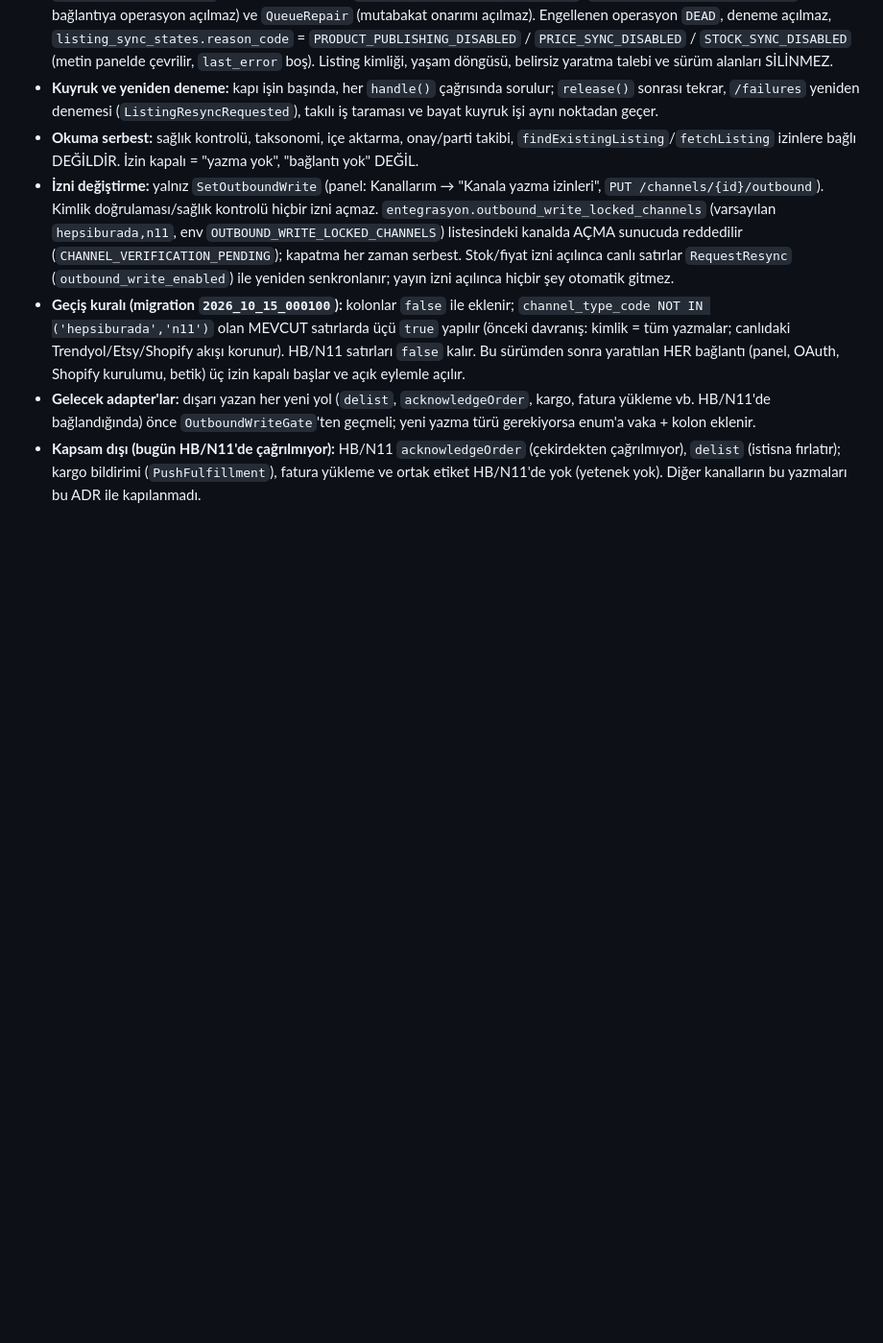
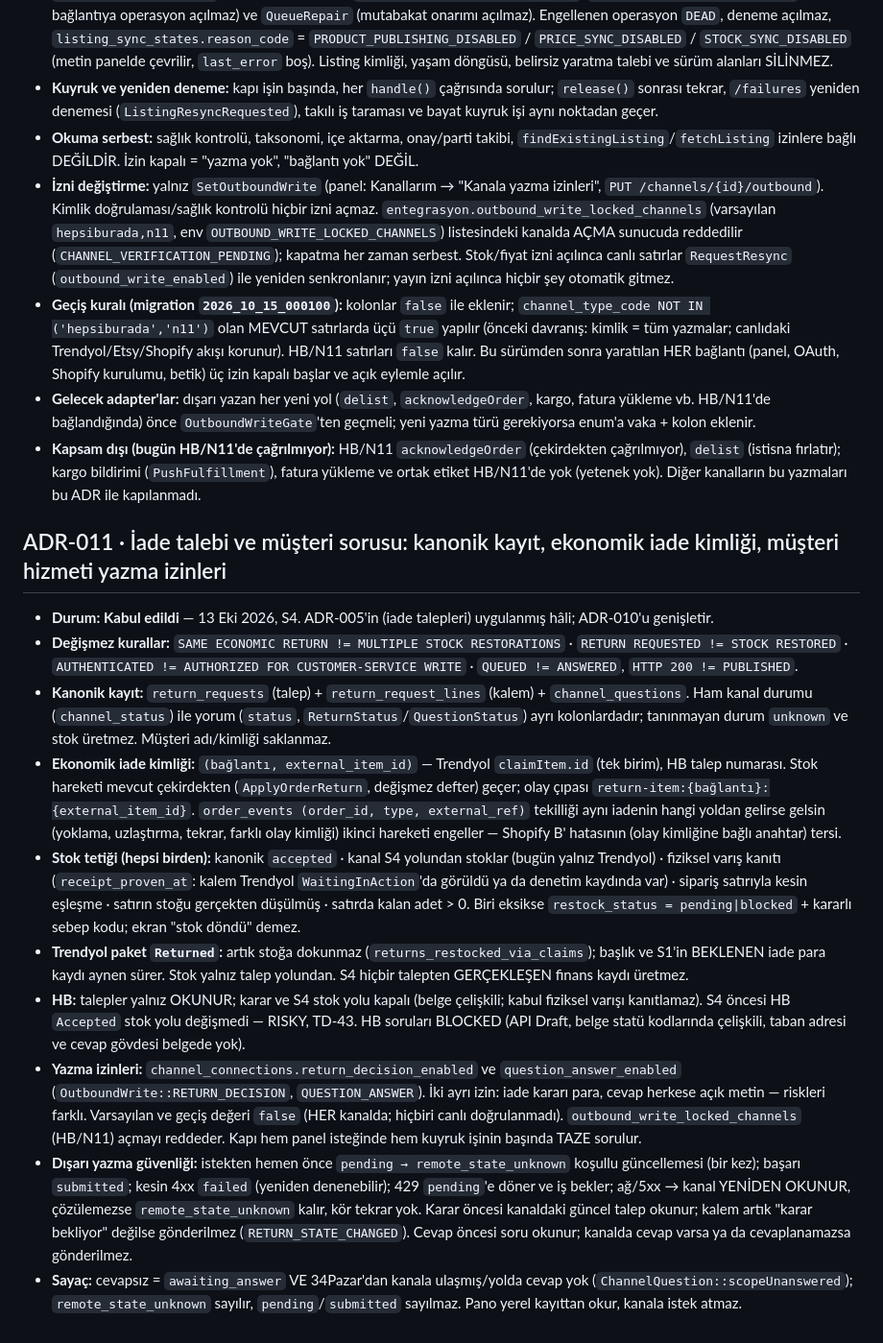
Before and after one commit to ahmethamdi/entegrasyon, a Markdown page: docs/architecture-review/ARCHITECTURE-DECISIONS.md, the part around the change. Shown at 96% size. GitHub-like rendering; blank space fills up the shorter version.

Commit message:
Belge: S4 iade ve soru-cevap (API sözleşmeleri, kanonik model, ekonomik iade kimliği, canlı kanıt, durum sınıflaması), ADR-011, TD-43..46
Co-Authored-By: Claude Opus 5.5 <noreply@anthropic.com>

```diff
--- a/docs/architecture-review/ARCHITECTURE-DECISIONS.md
+++ b/docs/architecture-review/ARCHITECTURE-DECISIONS.md
@@ -113,3 +113,16 @@ Durum: **önerildi** (11 Ekim 2026 denetimi), aksi her ADR'nin altında yazılı
 - **Geçiş kuralı (migration `2026_10_15_000100`):** kolonlar `false` ile eklenir; `channel_type_code NOT IN ('hepsiburada','n11')` olan MEVCUT satırlarda üçü `true` yapılır (önceki davranış: kimlik = tüm yazmalar; canlıdaki Trendyol/Etsy/Shopify akışı korunur). HB/N11 satırları `false` kalır. Bu sürümden sonra yaratılan HER bağlantı (panel, OAuth, Shopify kurulumu, betik) üç izin kapalı başlar ve açık eylemle açılır.
 - **Gelecek adapter'lar:** dışarı yazan her yeni yol (`delist`, `acknowledgeOrder`, kargo, fatura yükleme vb. HB/N11'de bağlandığında) önce `OutboundWriteGate`'ten geçmeli; yeni yazma türü gerekiyorsa enum'a vaka + kolon eklenir.
 - **Kapsam dışı (bugün HB/N11'de çağrılmıyor):** HB/N11 `acknowledgeOrder` (çekirdekten çağrılmıyor), `delist` (istisna fırlatır); kargo bildirimi (`PushFulfillment`), fatura yükleme ve ortak etiket HB/N11'de yok (yetenek yok). Diğer kanalların bu yazmaları bu ADR ile kapılanmadı.
+
+## ADR-011 · İade talebi ve müşteri sorusu: kanonik kayıt, ekonomik iade kimliği, müşteri hizmeti yazma izinleri
+
+- **Durum:** **Kabul edildi** — 13 Eki 2026, S4. ADR-005'in (iade talepleri) uygulanmış hâli; ADR-010'u genişletir.
+- **Değişmez kurallar:** `SAME ECONOMIC RETURN != MULTIPLE STOCK RESTORATIONS` · `RETURN REQUESTED != STOCK RESTORED` · `AUTHENTICATED != AUTHORIZED FOR CUSTOMER-SERVICE WRITE` · `QUEUED != ANSWERED`, `HTTP 200 != PUBLISHED`.
+- **Kanonik kayıt:** `return_requests` (talep) + `return_request_lines` (kalem) + `channel_questions`. Ham kanal durumu (`channel_status`) ile yorum (`status`, `ReturnStatus`/`QuestionStatus`) ayrı kolonlardadır; tanınmayan durum `unknown` ve stok üretmez. Müşteri adı/kimliği saklanmaz.
+- **Ekonomik iade kimliği:** `(bağlantı, external_item_id)` — Trendyol `claimItem.id` (tek birim), HB talep numarası. Stok hareketi mevcut çekirdekten (`ApplyOrderReturn`, değişmez defter) geçer; olay çıpası `return-item:{bağlantı}:{external_item_id}`. `order_events (order_id, type, external_ref)` tekilliği aynı iadenin hangi yoldan gelirse gelsin (yoklama, uzlaştırma, tekrar, farklı olay kimliği) ikinci hareketi engeller — Shopify B' hatasının (olay kimliğine bağlı anahtar) tersi.
+- **Stok tetiği (hepsi birden):** kanonik `accepted` · kanal S4 yolundan stoklar (bugün yalnız Trendyol) · fiziksel varış kanıtı (`receipt_proven_at`: kalem Trendyol `WaitingInAction`'da görüldü ya da denetim kaydında var) · sipariş satırıyla kesin eşleşme · satırın stoğu gerçekten düşülmüş · satırda kalan adet > 0. Biri eksikse `restock_status = pending|blocked` + kararlı sebep kodu; ekran "stok döndü" demez.
+- **Trendyol paket `Returned`:** artık stoğa dokunmaz (`returns_restocked_via_claims`); başlık ve S1'in BEKLENEN iade para kaydı aynen sürer. Stok yalnız talep yolundan. S4 hiçbir talepten GERÇEKLEŞEN finans kaydı üretmez.
+- **HB:** talepler yalnız OKUNUR; karar ve S4 stok yolu kapalı (belge çelişkili; kabul fiziksel varışı kanıtlamaz). S4 öncesi HB `Accepted` stok yolu değişmedi — RISKY, TD-43. HB soruları BLOCKED (API Draft, belge statü kodlarında çelişkili, taban adresi ve cevap gövdesi belgede yok).
+- **Yazma izinleri:** `channel_connections.return_decision_enabled` ve `question_answer_enabled` (`OutboundWrite::RETURN_DECISION`, `QUESTION_ANSWER`). İki ayrı izin: iade kararı para, cevap herkese açık metin — riskleri farklı. Varsayılan ve geçiş değeri `false` (HER kanalda; hiçbiri canlı doğrulanmadı). `outbound_write_locked_channels` (HB/N11) açmayı reddeder. Kapı hem panel isteğinde hem kuyruk işinin başında TAZE sorulur.
+- **Dışarı yazma güvenliği:** istekten hemen önce `pending → remote_state_unknown` koşullu güncellemesi (bir kez); başarı `submitted`; kesin 4xx `failed` (yeniden denenebilir); 429 `pending`'e döner ve iş bekler; ağ/5xx → kanal YENİDEN OKUNUR, çözülemezse `remote_state_unknown` kalır, kör tekrar yok. Karar öncesi kanaldaki güncel talep okunur; kalem artık "karar bekliyor" değilse gönderilmez (`RETURN_STATE_CHANGED`). Cevap öncesi soru okunur; kanalda cevap varsa ya da cevaplanamazsa gönderilmez.
+- **Sayaç:** cevapsız = `awaiting_answer` VE 34Pazar'dan kanala ulaşmış/yolda cevap yok (`ChannelQuestion::scopeUnanswered`); `remote_state_unknown` sayılır, `pending`/`submitted` sayılmaz. Pano yerel kayıttan okur, kanala istek atmaz.
```
Also changed, not shown: docs/architecture-review/09-TECHNICAL-DEBT-REGISTER.md (+5 -1 lines), docs/architecture-review/S4-IADE-VE-SORU.md (added, +149 -0 lines).
